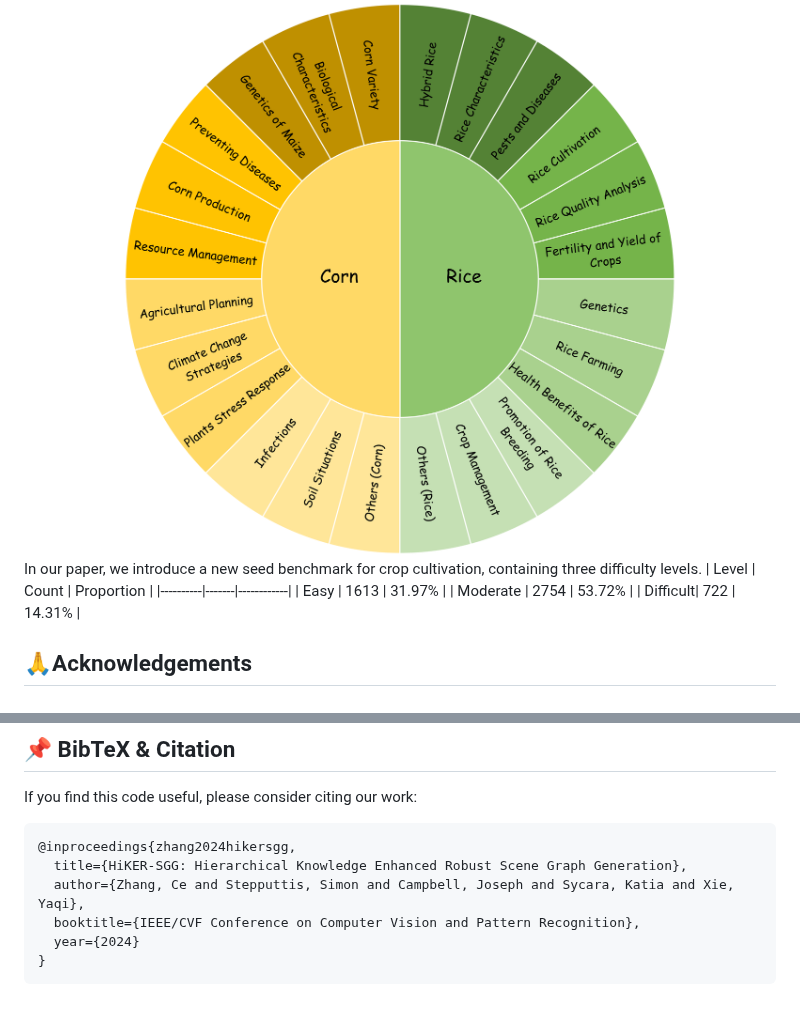
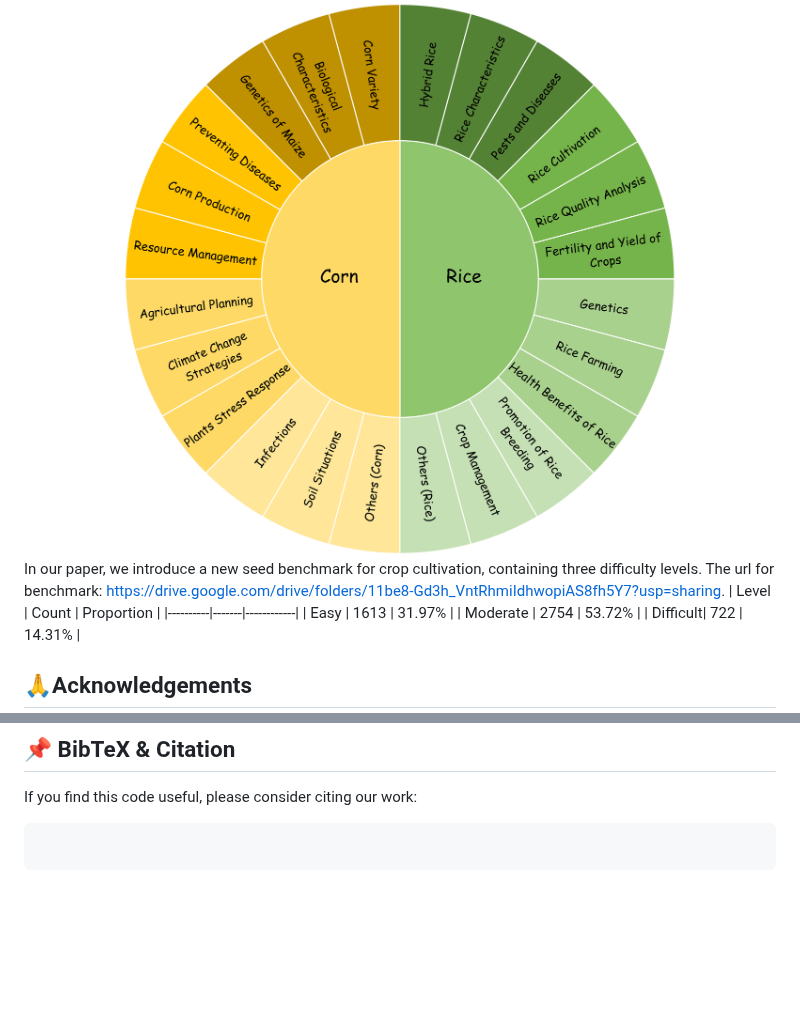
Before and after one commit to RenqiChen/The_Crop, a Markdown page: README.md, 2 parts joined by grey strips. GitHub-like rendering; blank space fills up the shorter version.

````diff
--- a/README.md
+++ b/README.md
@@ -97,7 +97,7 @@ To train local models using our dataset with LoRA, run:
 This refined version should help you better understand and utilize the project. If you have any questions, feel free to reach out.
 ## 📈 Benchmark
 ![Benchmark Framework](./Figure/benchmark_aft_distribution.png)
-In our paper, we introduce a new seed benchmark for crop cultivation, containing three difficulty levels.
+In our paper, we introduce a new seed benchmark for crop cultivation, containing three difficulty levels. The url for benchmark: https://drive.google.com/drive/folders/11be8-Gd3h_VntRhmiIdhwopiAS8fh5Y7?usp=sharing.
 | Level    | Count | Proportion |
 |----------|-------|------------|
 | Easy     | 1613  | 31.97%     |
@@ -118,10 +118,5 @@ If you have any questions, please  contact at [chenrenqi@pjlab.org.cn, zhanghang
 If you find this code useful, please consider citing our work:
 
 ```bibtex
-@inproceedings{zhang2024hikersgg,
-  title={HiKER-SGG: Hierarchical Knowledge Enhanced Robust Scene Graph Generation},
-  author={Zhang, Ce and Stepputtis, Simon and Campbell, Joseph and Sycara, Katia and Xie, Yaqi},
-  booktitle={IEEE/CVF Conference on Computer Vision and Pattern Recognition},
-  year={2024}
-}
+
 ```
````
